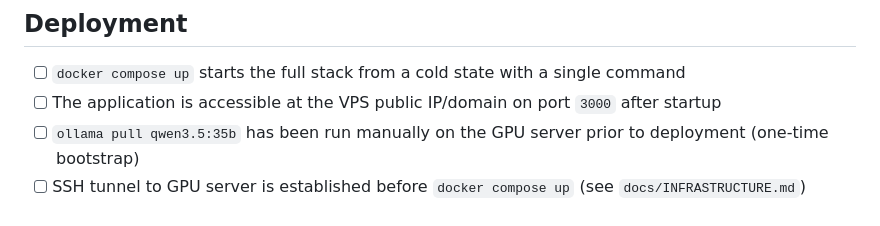
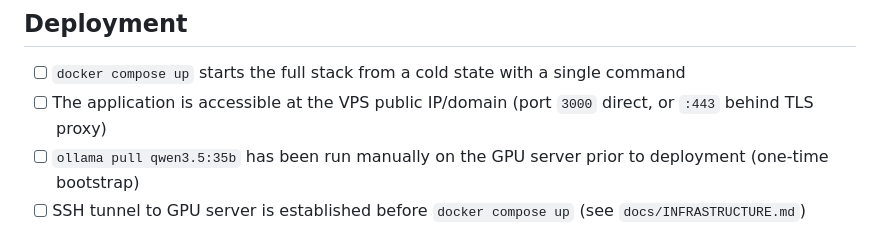
Before and after one commit to ailabph/vault-docs, a Markdown page: docs/ACCEPTANCE-CRITERIA.md, the part around the change. Rendered like a GitHub page.

```diff
--- a/docs/ACCEPTANCE-CRITERIA.md
+++ b/docs/ACCEPTANCE-CRITERIA.md
@@ -7,7 +7,7 @@ These are the conditions that must be true for vault-docs to be considered compl
 ## Deployment
 
 - [ ] `docker compose up` starts the full stack from a cold state with a single command
-- [ ] The application is accessible at the VPS public IP/domain on port `3000` after startup
+- [ ] The application is accessible at the VPS public IP/domain (port `3000` direct, or `:443` behind TLS proxy)
 - [ ] `ollama pull qwen3.5:35b` has been run manually on the GPU server prior to deployment (one-time bootstrap)
 - [ ] SSH tunnel to GPU server is established before `docker compose up` (see `docs/INFRASTRUCTURE.md`)
 - [ ] TLS is terminated at a host-level reverse proxy for production (see `docs/INFRASTRUCTURE.md` TLS section)
```
Also changed, not shown: docs/INFRASTRUCTURE.md (+2 -2 lines).
